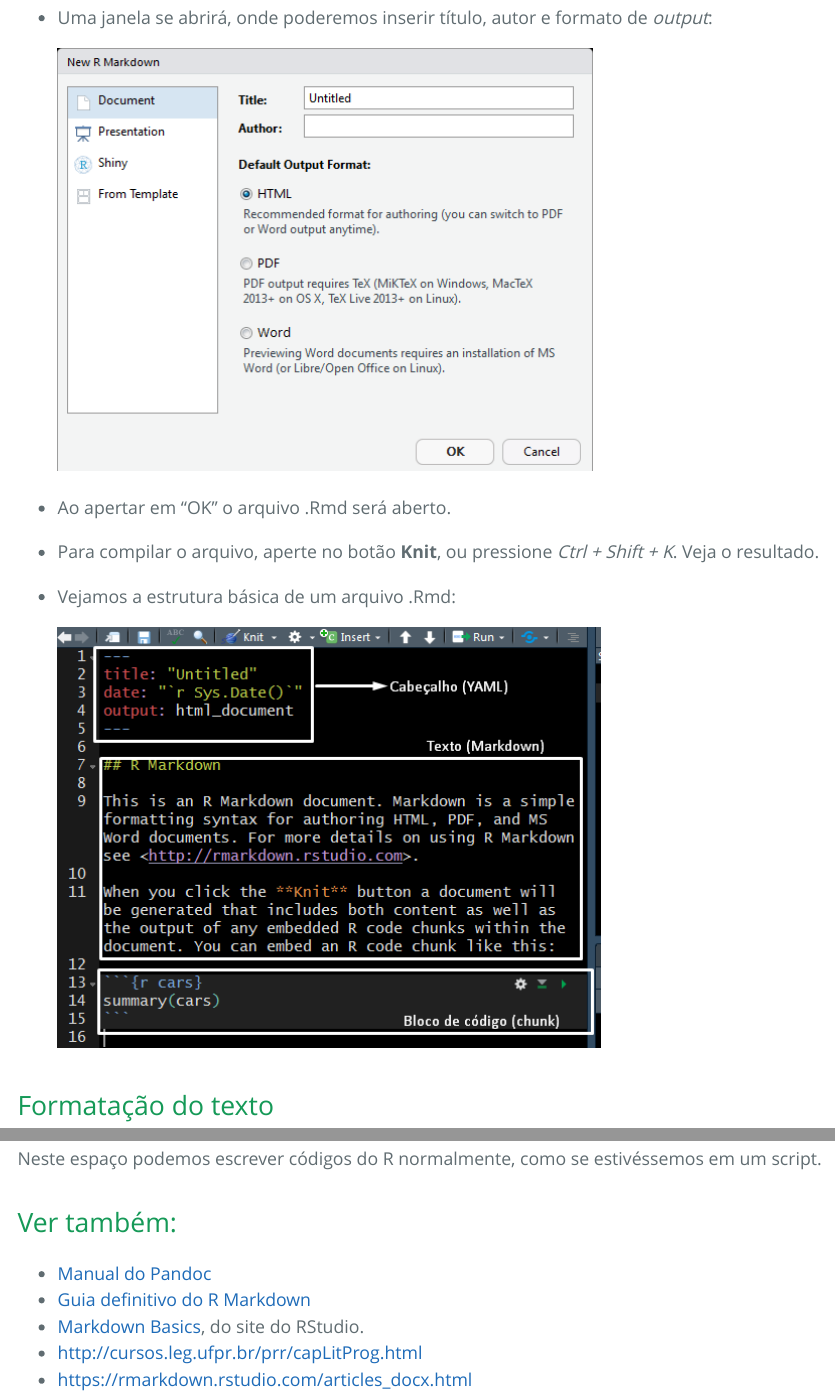
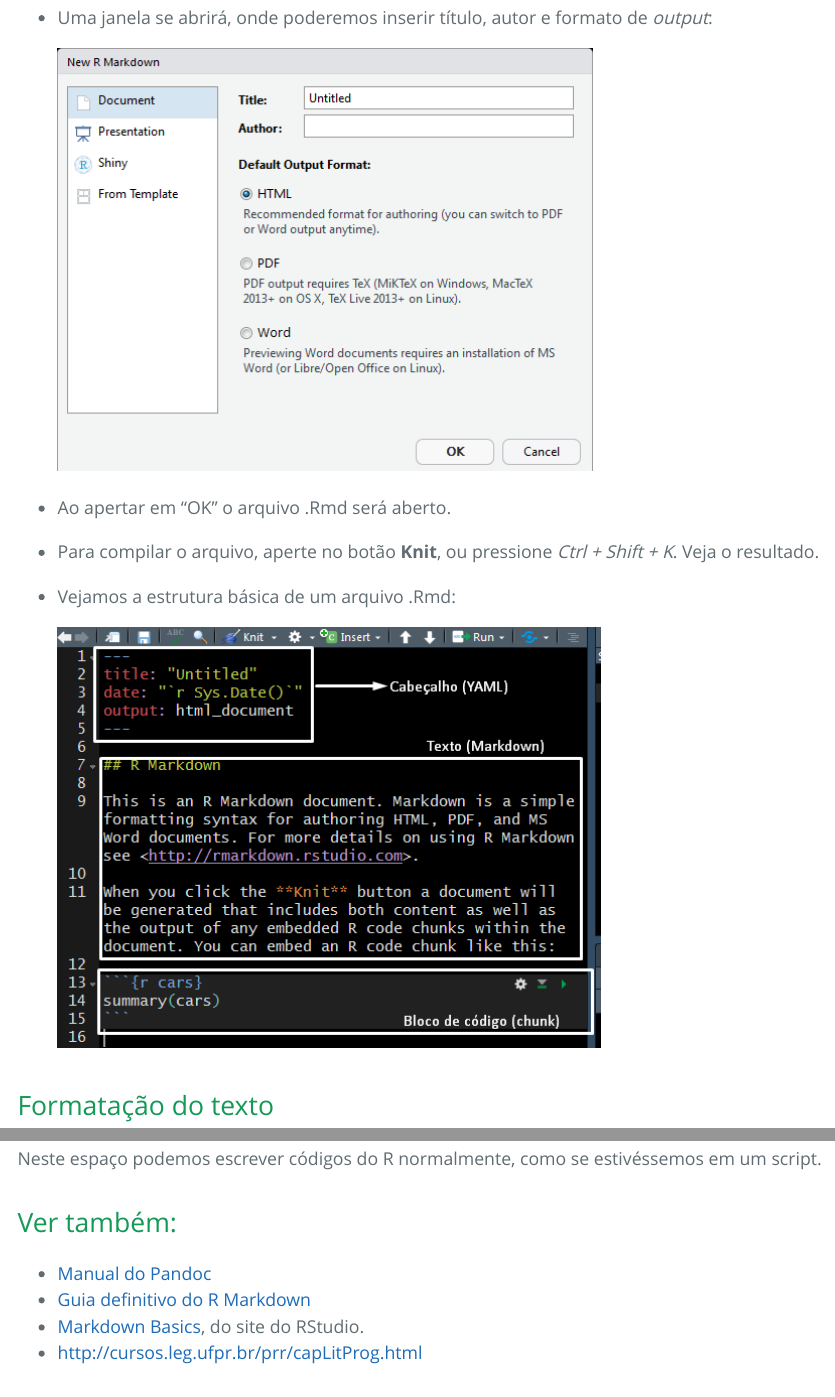
Before and after one commit to leo-filgueira/rmd_semest, an R Markdown document (Intro_RMD.Rmd): the page in a window 1100 px wide, from 2020 px down, and a second part further down, joined at a grey line. The pictures show the output file Intro_RMD.html that the author committed with the source, opened offline.

Commit message:
Remove artigo de referência de word

```diff
--- a/Intro_RMD.Rmd
+++ b/Intro_RMD.Rmd
@@ -281,4 +281,3 @@ Neste espaço podemos escrever códigos do R normalmente, como se estivéssemos
 - [Guia definitivo do R Markdown](https://bookdown.org/yihui/rmarkdown/)
 - [Markdown Basics ](https://rmarkdown.rstudio.com/authoring_basics.html), do site do RStudio.
 - http://cursos.leg.ufpr.br/prr/capLitProg.html
-- https://rmarkdown.rstudio.com/articles_docx.html
```
Also changed, not shown: Intro_RMD.html.
